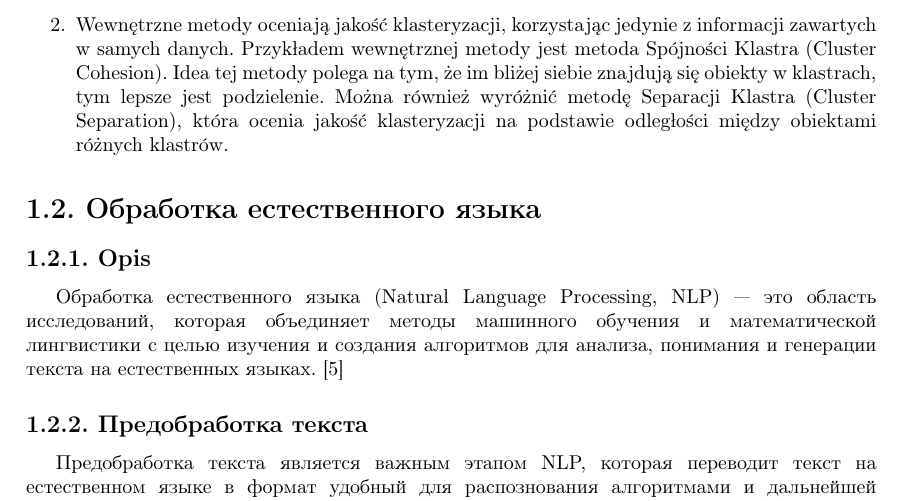
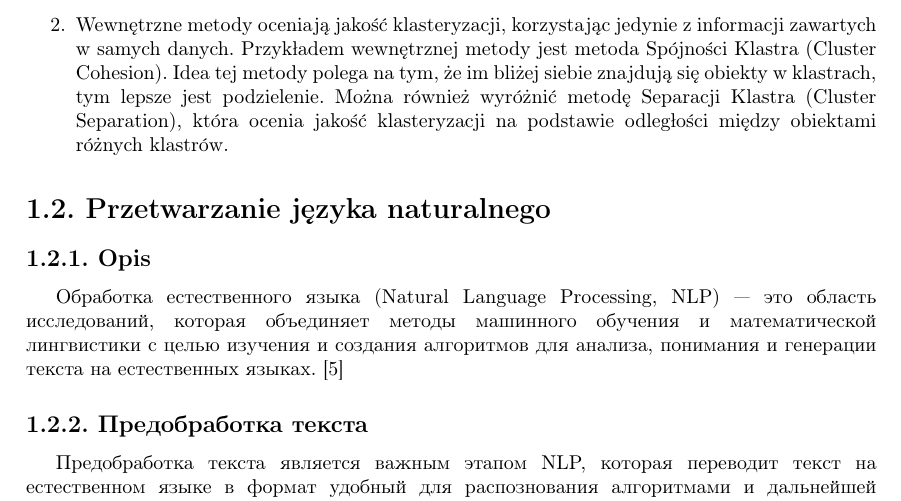
Before and after one commit to maksasGit/thesis, a LaTeX book (LaTeX/solving.tex, which reads LaTeX/rozdzial_1.tex): part of page 11 of 41, cut so that both start at the same text. Compiled offline with pdfLaTeX.

Commit message:
change NLP

```diff
--- a/LaTeX/rozdzial_1.tex
+++ b/LaTeX/rozdzial_1.tex
@@ -60,7 +60,7 @@
 		\end{enumerate}
 
 
-\section{Обработка естественного языка}
+\section{Przetwarzanie języka naturalnego}
 
 	\subsection{Opis}
 		Обработка естественного языка (Natural Language Processing, NLP) — это область исследований, которая объединяет методы машинного обучения и математической лингвистики с целью изучения и создания алгоритмов для анализа, понимания и генерации текста на естественных языках. \cite{NLP}
```
